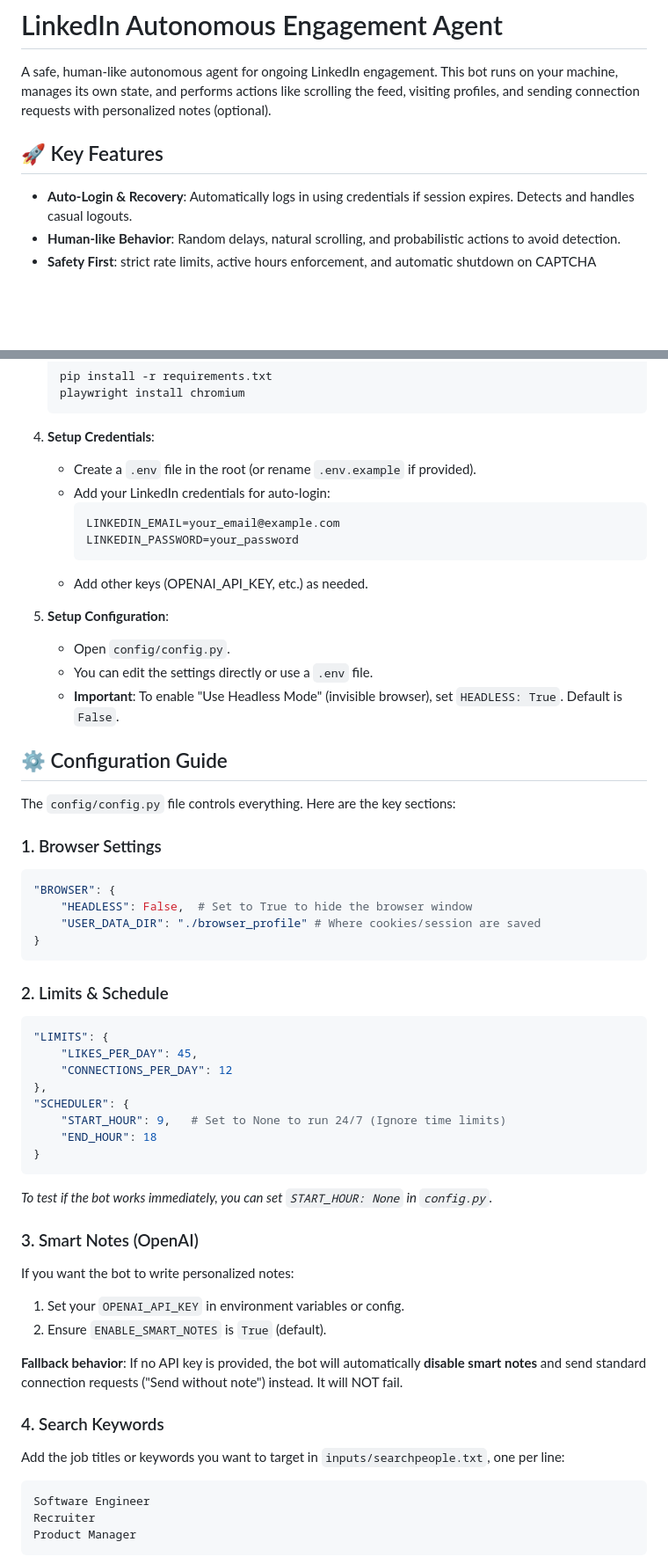
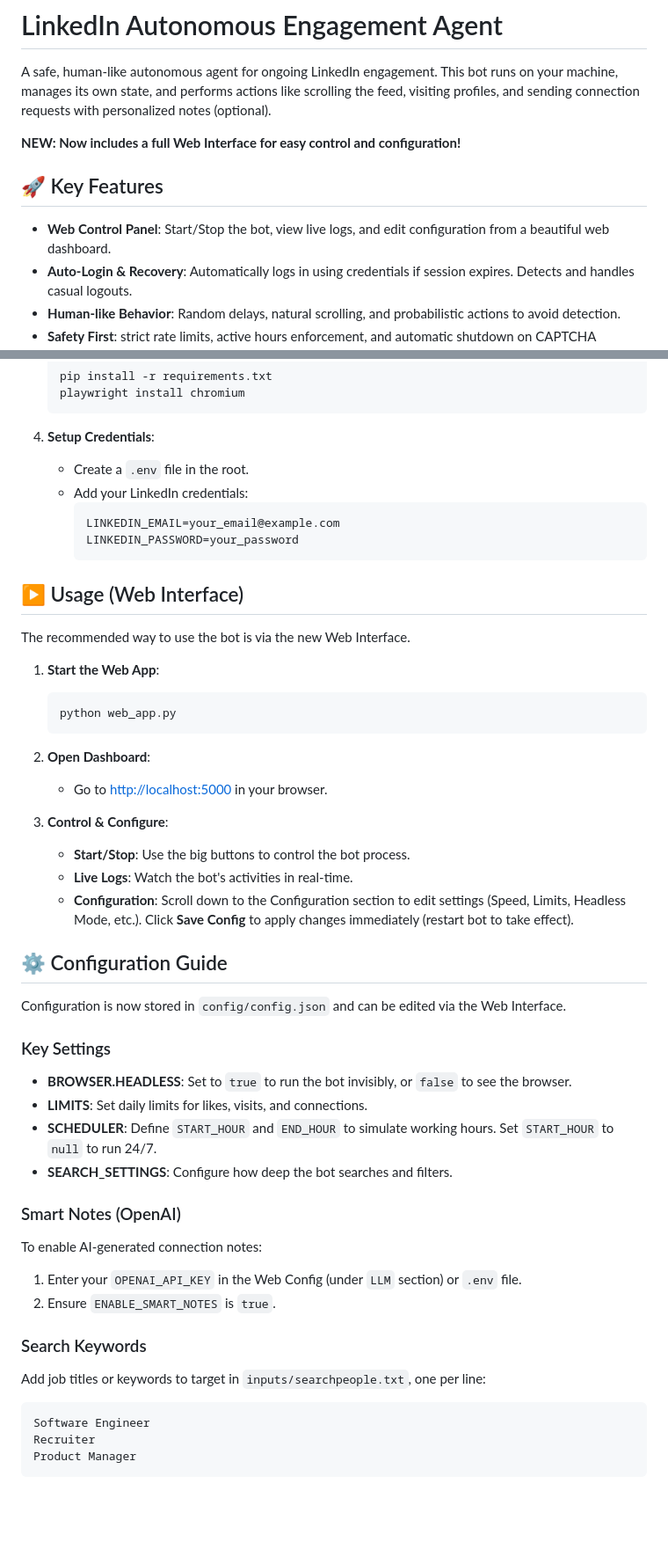
Before and after one commit to user-ahsan/linkedin-bot, a Markdown page: README.md, 2 parts joined by grey strips. Shown at 88% size. GitHub-like rendering; blank space fills up the shorter version.

Commit message:
readme guidline update

````diff
--- a/README.md
+++ b/README.md
@@ -2,8 +2,11 @@
 
 A safe, human-like autonomous agent for ongoing LinkedIn engagement. This bot runs on your machine, manages its own state, and performs actions like scrolling the feed, visiting profiles, and sending connection requests with personalized notes (optional).
 
+**NEW: Now includes a full Web Interface for easy control and configuration!**
+
 ## 🚀 Key Features
 
+- **Web Control Panel**: Start/Stop the bot, view live logs, and edit configuration from a beautiful web dashboard.
 - **Auto-Login & Recovery**: Automatically logs in using credentials if session expires. Detects and handles casual logouts.
 - **Human-like Behavior**: Random delays, natural scrolling, and probabilistic actions to avoid detection.
 - **Safety First**: strict rate limits, active hours enforcement, and automatic shutdown on CAPTCHA detection.
@@ -41,53 +42,47 @@ A safe, human-like autonomous agent for ongoing LinkedIn engagement. This bot ru
     ```
 
 4.  **Setup Credentials**:
-    - Create a `.env` file in the root (or rename `.env.example` if provided).
-    - Add your LinkedIn credentials for auto-login:
+    - Create a `.env` file in the root.
+    - Add your LinkedIn credentials:
       ```env
       LINKEDIN_EMAIL=your_email@example.com
       LINKEDIN_PASSWORD=your_password
       ```
-    - Add other keys (OPENAI_API_KEY, etc.) as needed.
 
-5.  **Setup Configuration**:
-    - Open `config/config.py`.
-    - You can edit the settings directly or use a `.env` file.
-    - **Important**: To enable "Use Headless Mode" (invisible browser), set `HEADLESS: True`. Default is `False`.
+## ▶️ Usage (Web Interface)
+
+The recommended way to use the bot is via the new Web Interface.
+
+1.  **Start the Web App**:
+    ```bash
+    python web_app.py
+    ```
+
+2.  **Open Dashboard**:
+    - Go to [http://localhost:5000](http://localhost:5000) in your browser.
+
+3.  **Control & Configure**:
+    - **Start/Stop**: Use the big buttons to control the bot process.
+    - **Live Logs**: Watch the bot's activities in real-time.
+    - **Configuration**: Scroll down to the Configuration section to edit settings (Speed, Limits, Headless Mode, etc.). Click **Save Config** to apply changes immediately (restart bot to take effect).
 
 ## ⚙️ Configuration Guide
 
-The `config/config.py` file controls everything. Here are the key sections:
+Configuration is now stored in `config/config.json` and can be edited via the Web Interface.
 
-### 1. Browser Settings
-```python
-"BROWSER": {
-    "HEADLESS": False,  # Set to True to hide the browser window
-    "USER_DATA_DIR": "./browser_profile" # Where cookies/session are saved
-}
-```
+### Key Settings
+- **BROWSER.HEADLESS**: Set to `true` to run the bot invisibly, or `false` to see the browser.
+- **LIMITS**: Set daily limits for likes, visits, and connections.
+- **SCHEDULER**: Define `START_HOUR` and `END_HOUR` to simulate working hours. Set `START_HOUR` to `null` to run 24/7.
+- **SEARCH_SETTINGS**: Configure how deep the bot searches and filters.
 
-### 2. Limits & Schedule
-```python
-"LIMITS": {
-    "LIKES_PER_DAY": 45,
-    "CONNECTIONS_PER_DAY": 12
-},
-"SCHEDULER": {
-    "START_HOUR": 9,   # Set to None to run 24/7 (Ignore time limits)
-    "END_HOUR": 18
-}
-```
-*To test if the bot works immediately, you can set `START_HOUR: None` in `config.py`.*
+### Smart Notes (OpenAI)
+To enable AI-generated connection notes:
+1.  Enter your `OPENAI_API_KEY` in the Web Config (under `LLM` section) or `.env` file.
+2.  Ensure `ENABLE_SMART_NOTES` is `true`.
 
-### 3. Smart Notes (OpenAI)
-If you want the bot to write personalized notes:
-1.  Set your `OPENAI_API_KEY` in environment variables or config.
-2.  Ensure `ENABLE_SMART_NOTES` is `True` (default).
-
-**Fallback behavior**: If no API key is provided, the bot will automatically **disable smart notes** and send standard connection requests ("Send without note") instead. It will NOT fail.
-
-### 4. Search Keywords
-Add the job titles or keywords you want to target in `inputs/searchpeople.txt`, one per line:
+### Search Keywords
+Add job titles or keywords to target in `inputs/searchpeople.txt`, one per line:
 ```text
 Software Engineer
 Recruiter
````
Also changed, not shown: other parts of README.md (+5 -31 lines).
